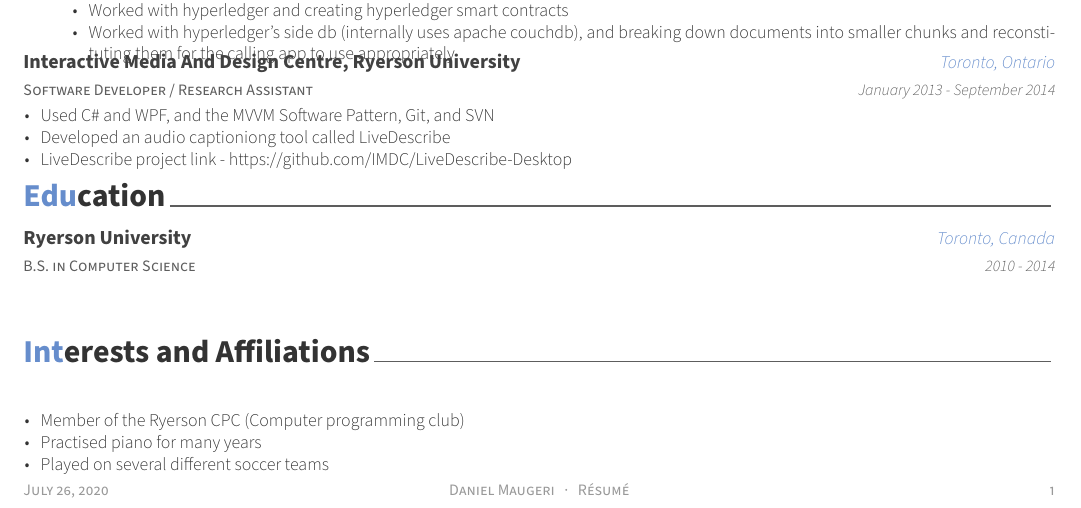
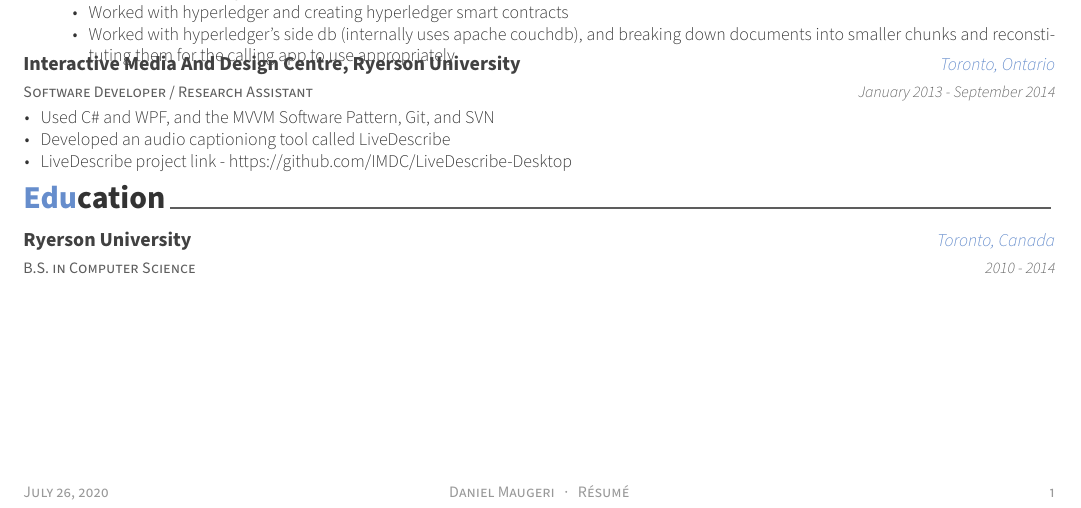
Before and after one commit to dmaugeri/resume-latex, a LaTeX CV (resume.tex): part of the page, cut so that both start at the same text. Compiled offline with XeLaTeX.

Commit message:
Removed my "interests" section

```diff
--- a/resume.tex
+++ b/resume.tex
@@ -97,7 +97,7 @@
 \input{sections/skills.tex}
 \input{sections/experience.tex}
 \input{sections/education.tex}
-\input{sections/interests.tex}
+% \input{sections/interests.tex}
 % \input{resume/summary.tex}
 % \input{resume/experience.tex}
 % \input{resume/honors.tex}
```
